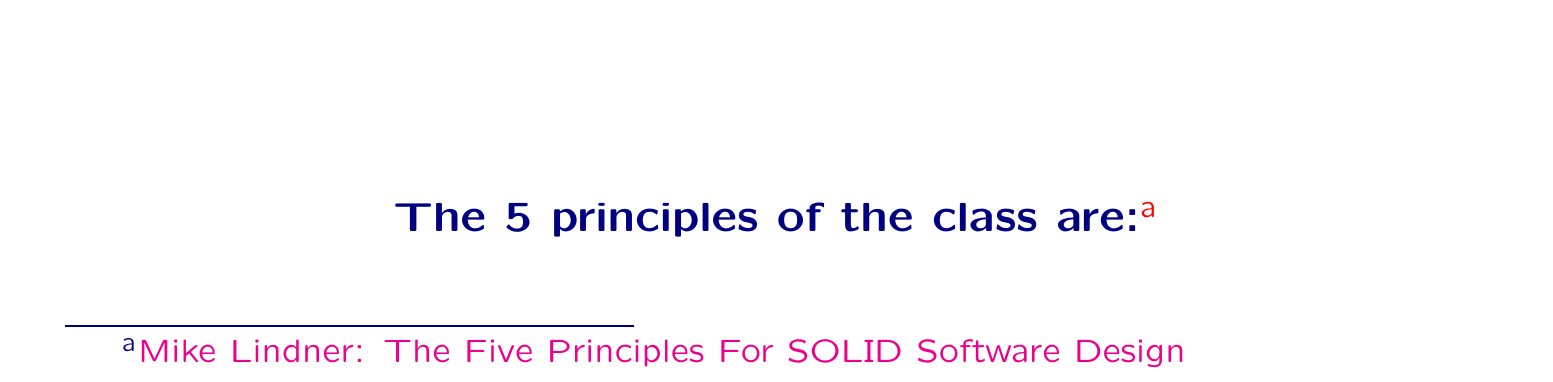
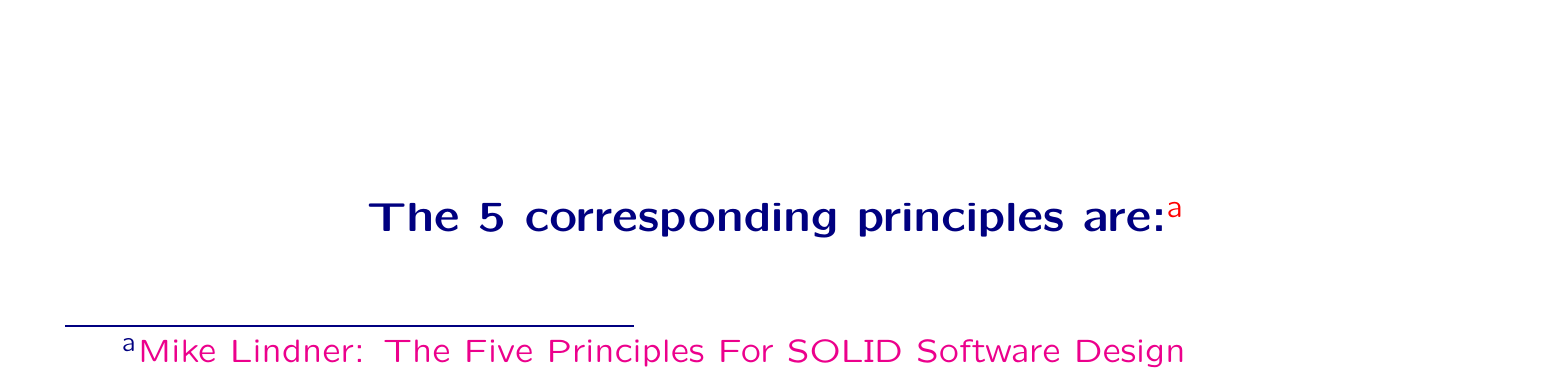
Before and after one commit to wedesoft/solid, a LaTeX document (solid.tex): part of page 20 of 22, cut so that both start at the same text. Compiled offline with pdfLaTeX.

Commit message:
Change title

```diff
--- a/solid.tex
+++ b/solid.tex
@@ -425,7 +425,7 @@ print(names_list)
   \pdfbookmark[1]{Principles of a Class}{class-aspects}
   \heading{The 5 Principles}
   \begin{center}
-    \textbf{The 5 principles of the class are:}\footnote{\href{https://swarch.blog/the-five-principles-for-solid-software-design/}{Mike Lindner: The Five Principles For SOLID Software Design}}\\
+    \textbf{The 5 corresponding principles are:}\footnote{\href{https://swarch.blog/the-five-principles-for-solid-software-design/}{Mike Lindner: The Five Principles For SOLID Software Design}}\\
     \resizebox*{.6\textwidth}{!}{\includegraphics{principles}}
   \end{center}
 \end{slide}
```
